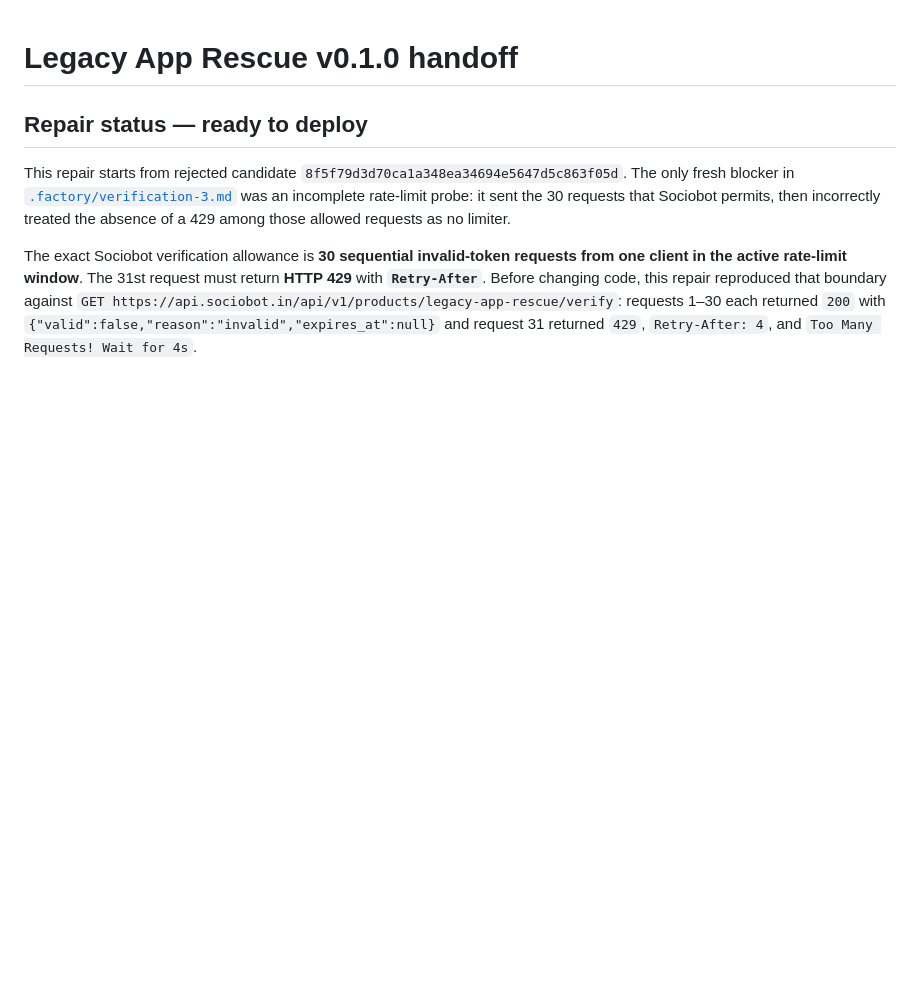
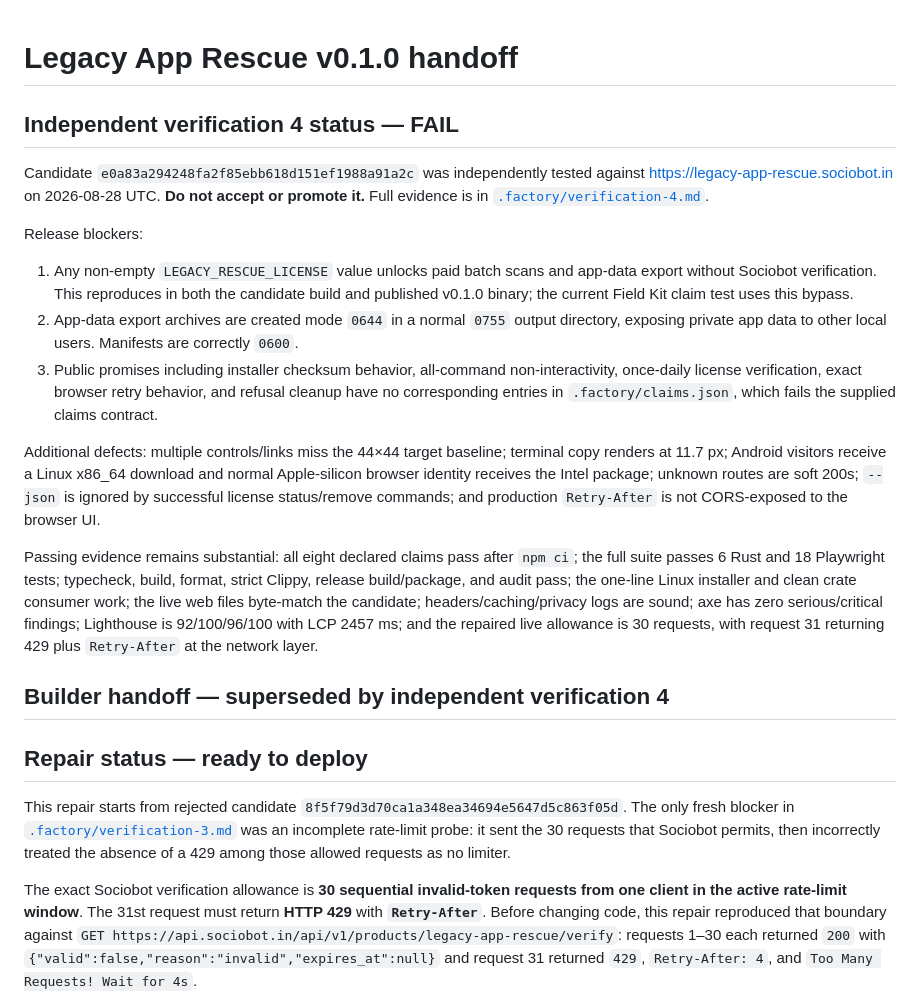
Before and after one commit to B-Divyesh/sf-legacy-app-rescue, a Markdown page: .factory/handoff.md, the part around the change. Rendered like a GitHub page; blank space fills up the shorter version.

Commit message:
docs: record independent verification 4 failure

```diff
--- a/.factory/handoff.md
+++ b/.factory/handoff.md
@@ -1,4 +1,20 @@
 # Legacy App Rescue v0.1.0 handoff
+
+## Independent verification 4 status — FAIL
+
+Candidate `e0a83a294248fa2f85ebb618d151ef1988a91a2c` was independently tested against <https://legacy-app-rescue.sociobot.in> on 2026-08-28 UTC. **Do not accept or promote it.** Full evidence is in [`.factory/verification-4.md`](verification-4.md).
+
+Release blockers:
+
+1. Any non-empty `LEGACY_RESCUE_LICENSE` value unlocks paid batch scans and app-data export without Sociobot verification. This reproduces in both the candidate build and published v0.1.0 binary; the current Field Kit claim test uses this bypass.
+2. App-data export archives are created mode `0644` in a normal `0755` output directory, exposing private app data to other local users. Manifests are correctly `0600`.
+3. Public promises including installer checksum behavior, all-command non-interactivity, once-daily license verification, exact browser retry behavior, and refusal cleanup have no corresponding entries in `.factory/claims.json`, which fails the supplied claims contract.
+
+Additional defects: multiple controls/links miss the 44×44 target baseline; terminal copy renders at 11.7 px; Android visitors receive a Linux x86_64 download and normal Apple-silicon browser identity receives the Intel package; unknown routes are soft 200s; `--json` is ignored by successful license status/remove commands; and production `Retry-After` is not CORS-exposed to the browser UI.
+
+Passing evidence remains substantial: all eight declared claims pass after `npm ci`; the full suite passes 6 Rust and 18 Playwright tests; typecheck, build, format, strict Clippy, release build/package, and audit pass; the one-line Linux installer and clean crate consumer work; the live web files byte-match the candidate; headers/caching/privacy logs are sound; axe has zero serious/critical findings; Lighthouse is 92/100/96/100 with LCP 2457 ms; and the repaired live allowance is 30 requests, with request 31 returning 429 plus `Retry-After` at the network layer.
+
+## Builder handoff — superseded by independent verification 4
 
 ## Repair status — ready to deploy
 
```
Also changed, not shown: .factory/verification-4.md (added, +138 -0 lines).
